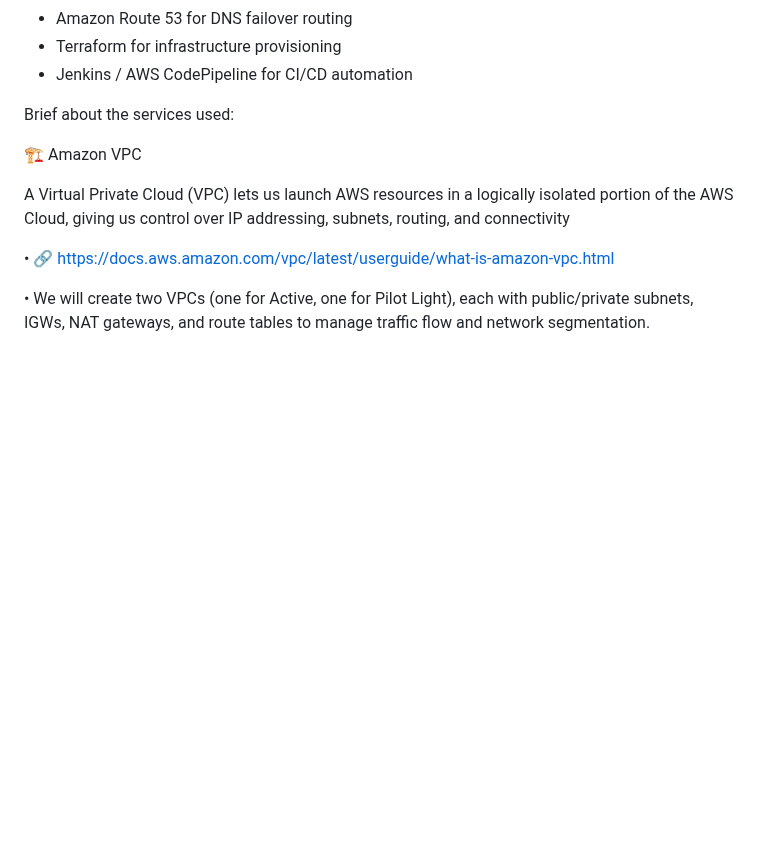
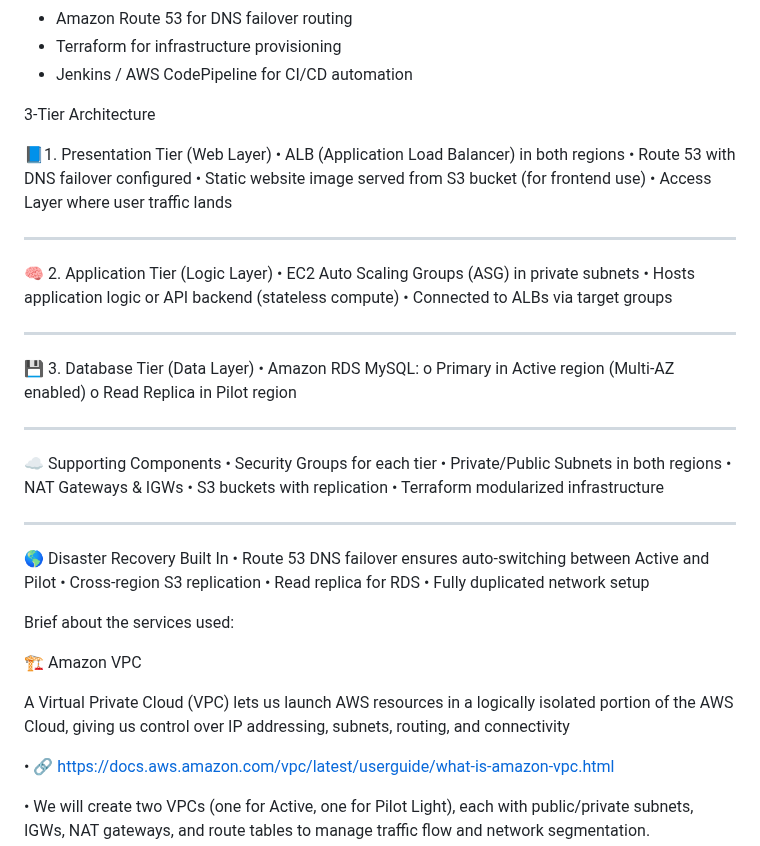
Before and after one commit to Dharmikshadow/Multi-Region-Disaster-Recovery-Project, a Markdown page: README.md, the part around the change. Drawn GitHub-style; blank space fills up the shorter version.

```diff
--- a/README.md
+++ b/README.md
@@ -16,6 +16,37 @@ The architecture involves provisioning AWS resources across two regions to creat
 - Amazon Route 53 for DNS failover routing
 - Terraform for infrastructure provisioning
 - Jenkins / AWS CodePipeline for CI/CD automation
+
+3-Tier Architecture
+
+📘1. Presentation Tier (Web Layer)
+•	ALB (Application Load Balancer) in both regions
+•	Route 53 with DNS failover configured
+•	Static website image served from S3 bucket (for frontend use)
+•	Access Layer where user traffic lands
+________________________________________
+🧠 2. Application Tier (Logic Layer)
+•	EC2 Auto Scaling Groups (ASG) in private subnets
+•	Hosts application logic or API backend (stateless compute)
+•	Connected to ALBs via target groups
+________________________________________
+💾 3. Database Tier (Data Layer)
+•	Amazon RDS MySQL:
+o	Primary in Active region (Multi-AZ enabled)
+o	Read Replica in Pilot region
+________________________________________
+☁️ Supporting Components
+•	Security Groups for each tier
+•	Private/Public Subnets in both regions
+•	NAT Gateways & IGWs
+•	S3 buckets with replication
+•	Terraform modularized infrastructure
+________________________________________
+🌎 Disaster Recovery Built In
+•	Route 53 DNS failover ensures auto-switching between Active and Pilot
+•	Cross-region S3 replication
+•	Read replica for RDS
+•	Fully duplicated network setup
 
 Brief about the services used:
 
```
